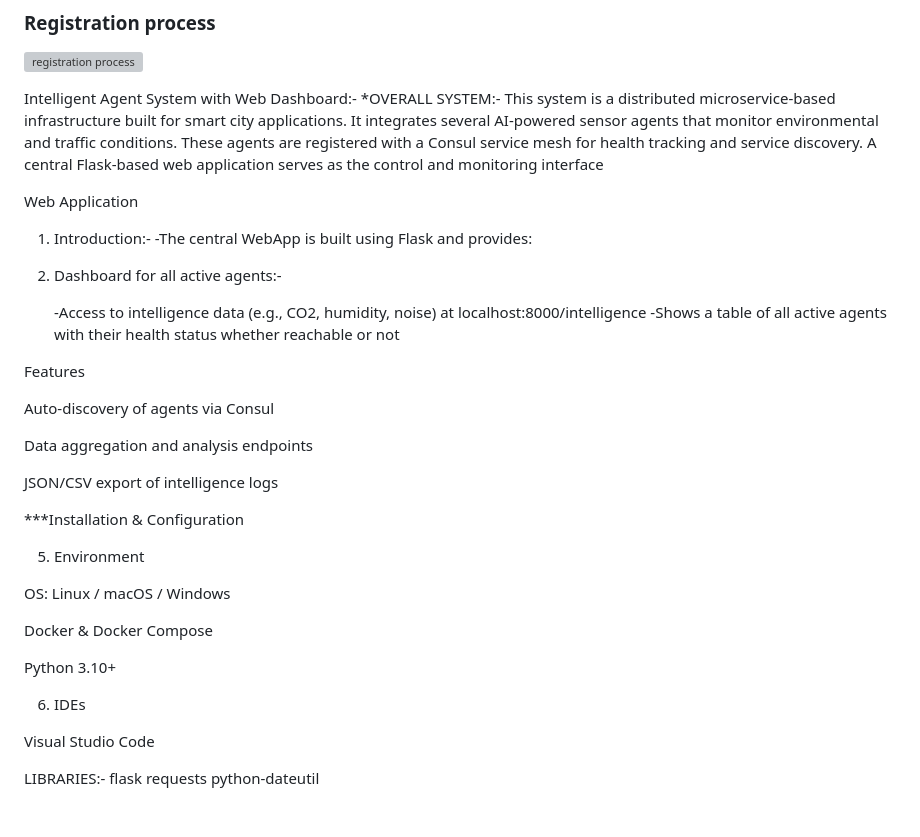
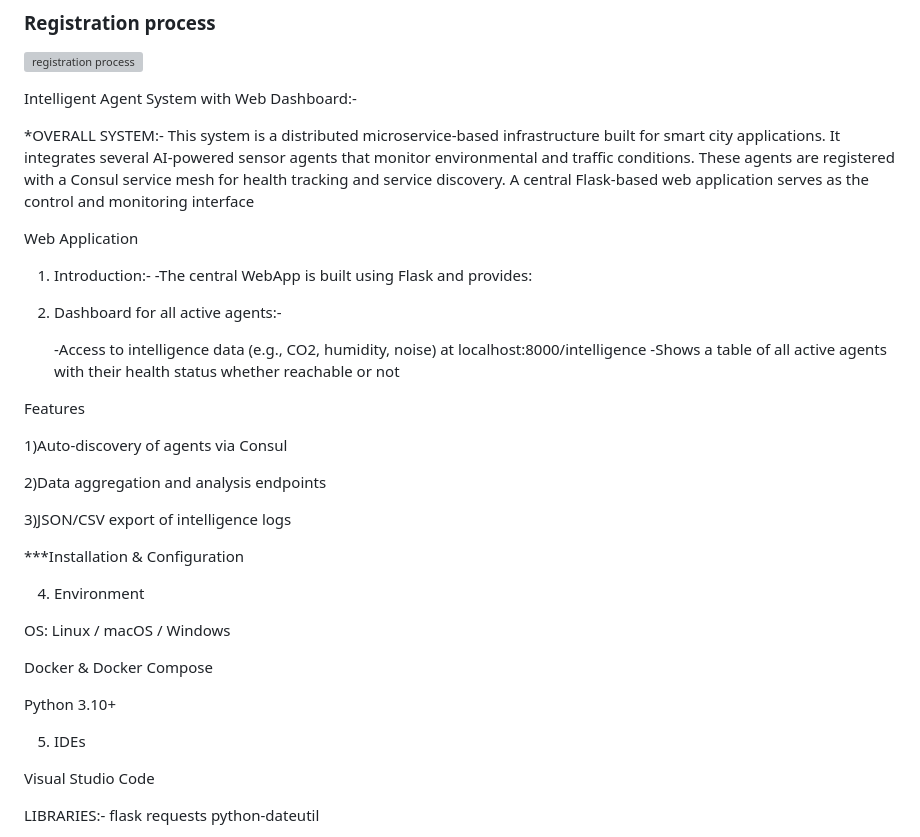
Before and after one commit to chinmaya-dehury/CEI_platform, a Markdown page: README.md, the part around the change. GitHub-like rendering; blank space fills up the shorter version; grey boxes are pictures that could not be loaded.

```diff
--- a/README.md
+++ b/README.md
@@ -8,6 +8,7 @@ Platform for Cluetered Edge Intelligence with discoverability and obserability c
 ![registration process](./doc/agentstraffic.drawio.pdf)
 
 Intelligent Agent System with Web Dashboard:-
+
 *OVERALL SYSTEM:-
 This system is a distributed microservice-based infrastructure built for smart city applications. It integrates several AI-powered sensor agents that monitor environmental and traffic conditions. These agents are registered with a Consul service mesh for health tracking and service discovery. A central Flask-based web application serves as the control and monitoring interface
 
@@ -22,16 +23,16 @@ This system is a distributed microservice-based infrastructure built for smart c
 
  Features
 
-Auto-discovery of agents via Consul
+1)Auto-discovery of agents via Consul
 
-Data aggregation and analysis endpoints
+2)Data aggregation and analysis endpoints
 
-JSON/CSV export of intelligence logs
+3)JSON/CSV export of intelligence logs
 
 
 ***Installation & Configuration
 
-5) Environment
+4) Environment
 
 OS: Linux / macOS / Windows
 
@@ -39,7 +40,7 @@ Docker & Docker Compose
 
 Python 3.10+
 
-6) IDEs
+5) IDEs
 
 Visual Studio Code
 
```
